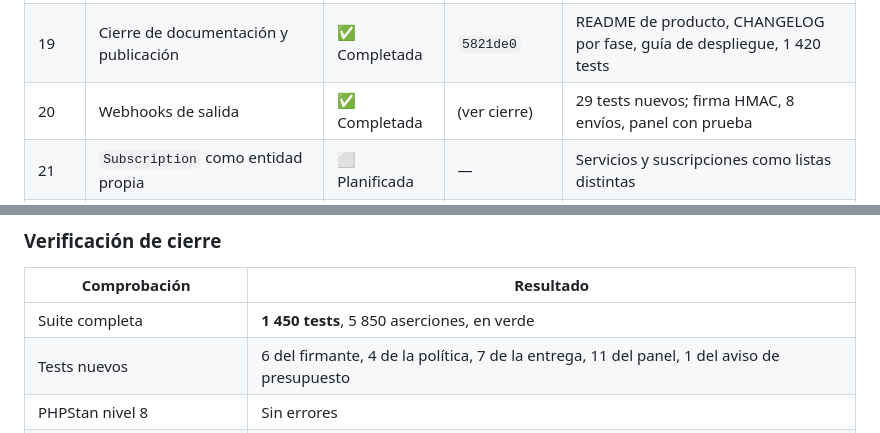
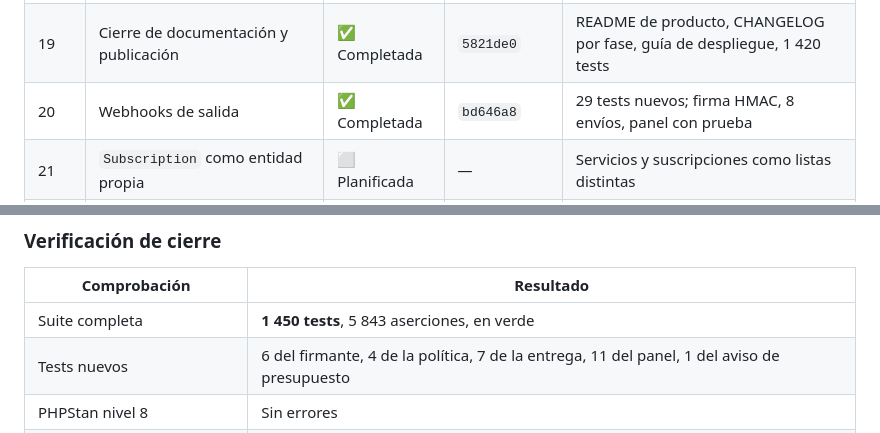
Before and after one commit to dvalverdeGF/Suscripta, a Markdown page: docs/ROADMAP.md, 2 parts joined by grey strips. GitHub-like rendering.

```diff
--- a/docs/ROADMAP.md
+++ b/docs/ROADMAP.md
@@ -87,7 +87,7 @@ en su apartado correspondiente.
 | 17 | Preparación SaaS | ✅ Completada | `9504ff6` | 1385 tests, planes, cuotas, onboarding, backups |
 | 18 | API pública | ✅ Completada | `d840174` + `ffa7127` | 15 casos E2E y **35 tests** de API en verde; 6 defectos corregidos |
 | 19 | Cierre de documentación y publicación | ✅ Completada | `5821de0` | README de producto, CHANGELOG por fase, guía de despliegue, 1 420 tests |
-| 20 | Webhooks de salida | ✅ Completada | (ver cierre) | 29 tests nuevos; firma HMAC, 8 envíos, panel con prueba |
+| 20 | Webhooks de salida | ✅ Completada | `bd646a8` | 29 tests nuevos; firma HMAC, 8 envíos, panel con prueba |
 | 21 | `Subscription` como entidad propia | ⬜ Planificada | — | Servicios y suscripciones como listas distintas |
 | 22 | Catálogo comercial en el backoffice | ⬜ Planificada | — | Un plan con dos precios publicado sin desplegar |
 | 23 | Web corporativa (11 páginas) | ⬜ Planificada | — | `/` pública sin sesión, precios desde el catálogo |
@@ -2108,7 +2108,7 @@ a diferencia de la clave de API) y **D-76** (el aviso de presupuesto, una vez po
 
 | Comprobación | Resultado |
 |---|---|
-| Suite completa | **1 450 tests**, 5 850 aserciones, en verde |
+| Suite completa | **1 450 tests**, 5 843 aserciones, en verde |
 | Tests nuevos | 6 del firmante, 4 de la política, 7 de la entrega, 11 del panel, 1 del aviso de presupuesto |
 | PHPStan nivel 8 | Sin errores |
 | `php-cs-fixer --dry-run` | Sin cambios pendientes |
```
Also changed, not shown: CHANGELOG.md (+6 -0 lines).
